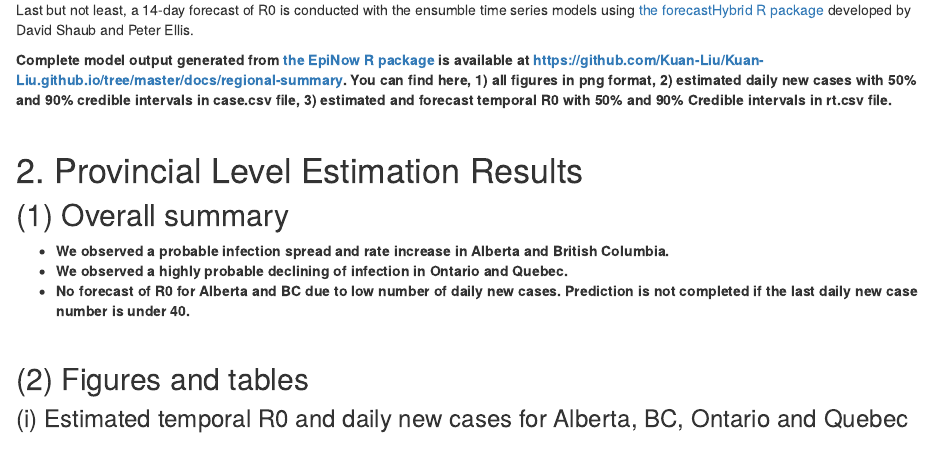
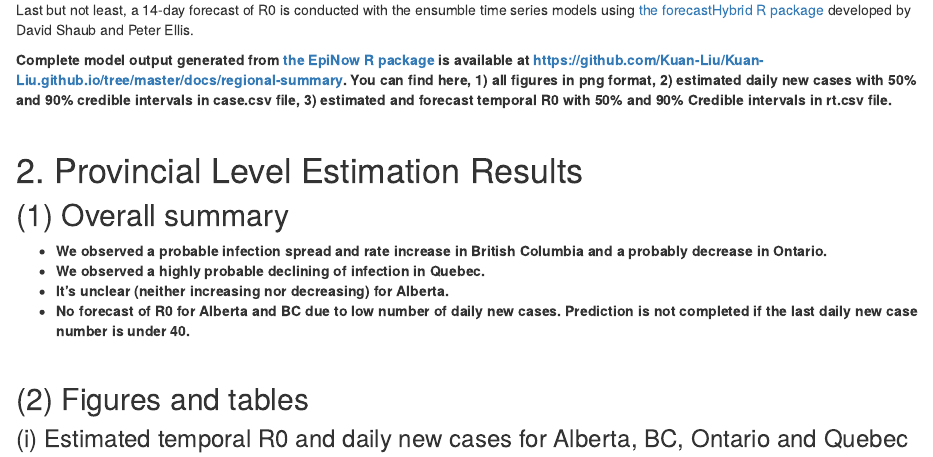
Before and after one commit to Kuan-Liu/Kuan-Liu.github.io, an R Markdown document (prov.Rmd): the page in a window 1100 px wide, from 640 px down. The pictures show the output file prov.html that the author committed with the source, opened offline; library style sheets and scripts come from the installed R packages.

Commit message:
analysis update

```diff
--- a/prov.Rmd
+++ b/prov.Rmd
@@ -40,9 +40,9 @@ Last but not least, a 14-day forecast of R0 is conducted with the ensumble time
 
 ## (1) Overall summary
 
-* **We observed a probable infection spread and rate increase in Alberta and British Columbia.**
-* **We observed a highly probable declining of infection in Ontario and Quebec.**
-<!-- * **It's unclear (neither increasing nor decreasing) for Ontario and British Columbia.** -->
+* **We observed a probable infection spread and rate increase in British Columbia and a probably decrease in Ontario.**
+* **We observed a highly probable declining of infection in Quebec.**
+* **It's unclear (neither increasing nor decreasing) for Alberta.**
 * **No forecast of R0 for Alberta and BC due to low number of daily new cases. Prediction is not completed if the last daily new case number is under 40.**
 
 <!-- However, the estimation uncertainly is quite substantial (translate directly to wide credible interval) for British Columbia R0 estimand. Thus, the conclusion of probably infection in BC is sensitive to new data on daily new confirmed cases. Our model conclusion will likely change for BC with new data. -->
```
Also changed, not shown: city.Rmd (+2 -2 lines), city.html, city.md, docs/city-summary/cases.csv, docs/city-summary/latest_date.rds, docs/city-summary/rt.csv, docs/city-summary/summary_data.rds, docs/city-summary/summary_table.rds, docs/regional-summary/cases.csv, docs/regional-summary/latest_date.rds, docs/regional-summary/rt.csv, docs/regional-summary/summary_data.rds, docs/regional-summary/summary_table.rds, prov.html, 1 more files, 10 other files.
